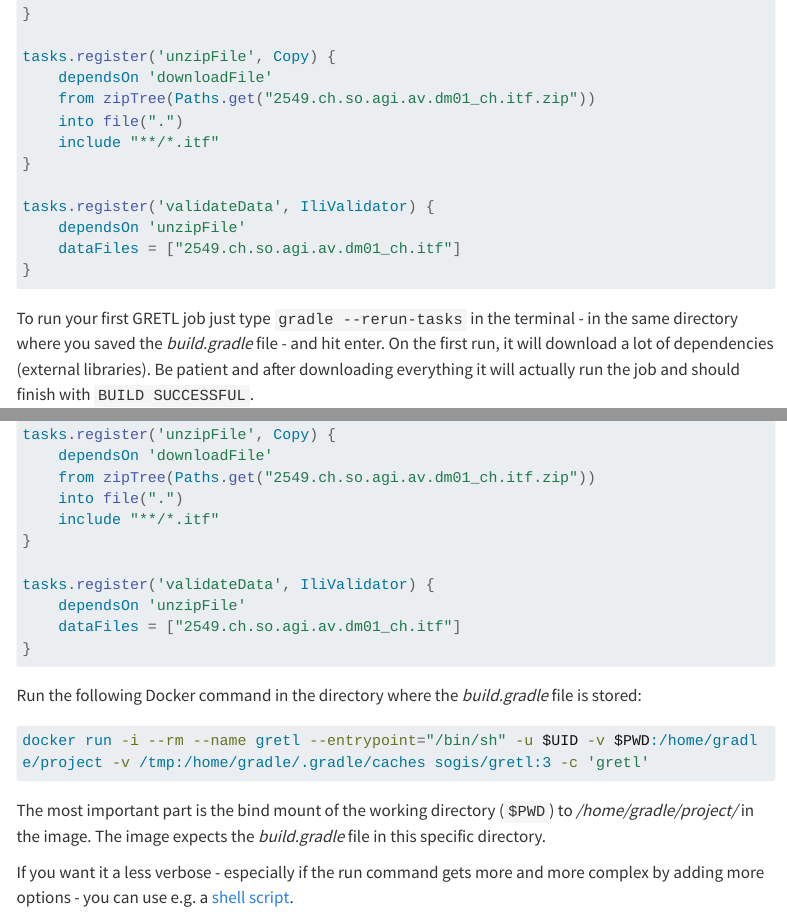
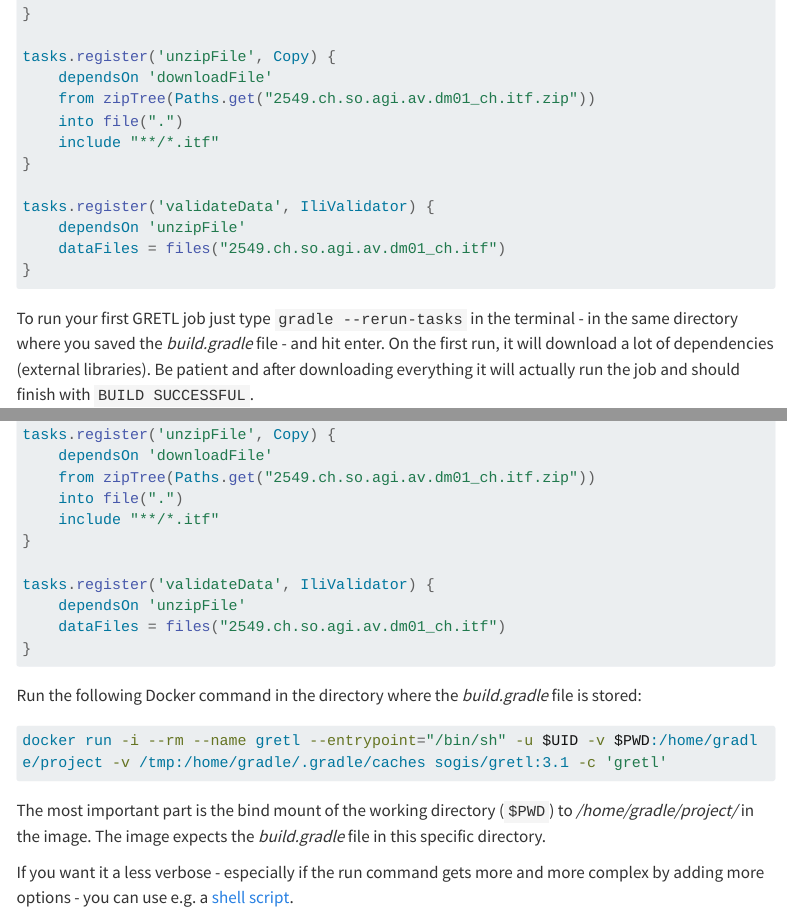
Before and after one commit to sogis/gretl-docs, a Quarto document (getting_started.qmd): the page in a window 1100 px wide, from 890 px down, and a second part further down, joined at a grey line. Rendered offline with R 4.5, knitr and Pandoc in place of Quarto, with nearby package versions; menus at the side of the page are left out; long lines of code are wrapped.

Commit message:
update getting started

````diff
--- a/getting_started.qmd
+++ b/getting_started.qmd
@@ -89,14 +89,14 @@ tasks.register('unzipFile', Copy) {
 
 tasks.register('validateData', IliValidator) {
     dependsOn 'unzipFile'
-    dataFiles = ["2549.ch.so.agi.av.dm01_ch.itf"]
+    dataFiles = files("2549.ch.so.agi.av.dm01_ch.itf")
 }
 ```
 
 Run the following Docker command in the directory where the _build.gradle_ file is stored:
 
 ```bash
-docker run -i --rm --name gretl --entrypoint="/bin/sh" -u $UID -v $PWD:/home/gradle/project -v /tmp:/home/gradle/.gradle/caches sogis/gretl:3 -c 'gretl'
+docker run -i --rm --name gretl --entrypoint="/bin/sh" -u $UID -v $PWD:/home/gradle/project -v /tmp:/home/gradle/.gradle/caches sogis/gretl:3.1 -c 'gretl'
 ```
 
 The most important part is the bind mount of the working directory (`$PWD`) to _/home/gradle/project/_ in the image. The image expects the _build.gradle_ file in this specific directory.
````
Also changed, not shown: getting_started.qmd (4 more changed lines).
